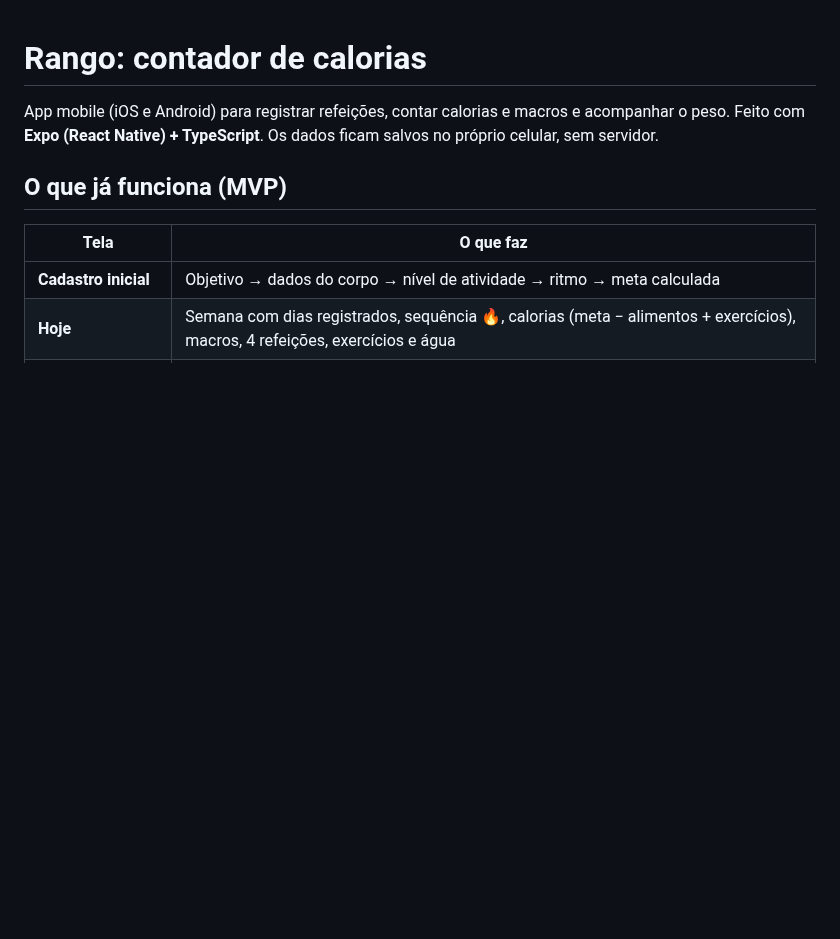
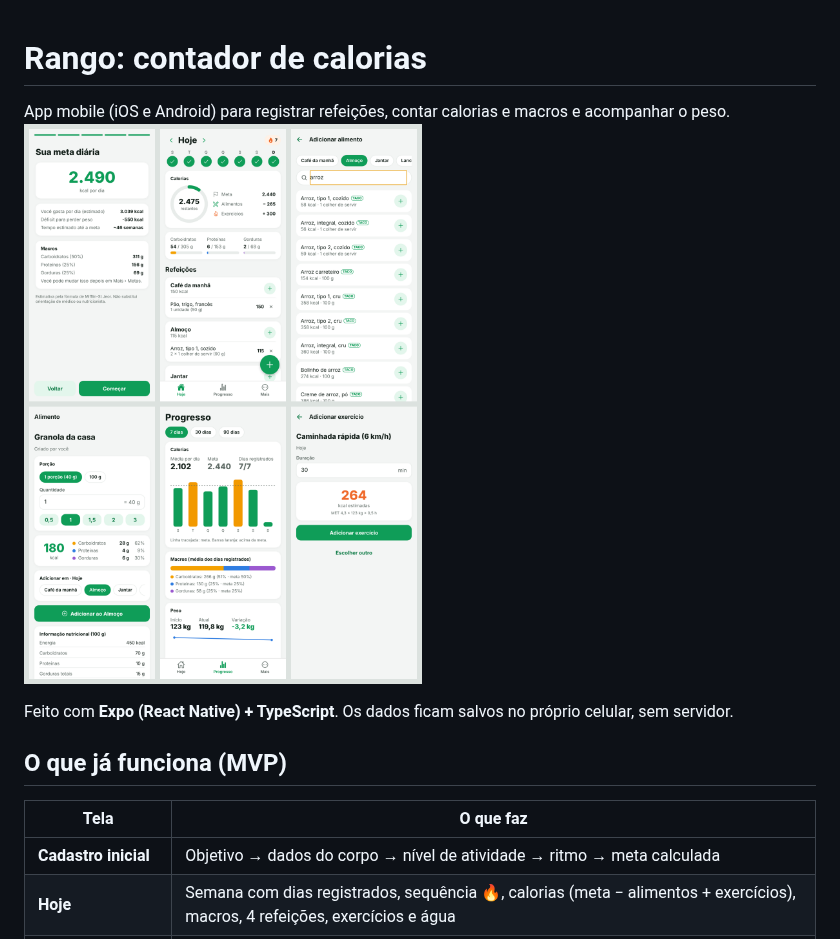
Before and after one commit to GustavoKnob/Jogo, a Markdown page: contador-calorias/README.md, the part around the change. Rendered like a GitHub page; pictures changed too: contador-calorias/docs/telas.png (added); blank space fills up the shorter version.

Commit message:
Adiciona capturas de tela ao README
Co-Authored-By: Claude Opus 5.5 <noreply@anthropic.com>
Claude-Session: https://claude.ai/code/session_01KForNpAJQ16hoNoa1aHnhJ

```diff
--- a/contador-calorias/README.md
+++ b/contador-calorias/README.md
@@ -1,6 +1,8 @@
 # Rango: contador de calorias
 
 App mobile (iOS e Android) para registrar refeições, contar calorias e macros e acompanhar o peso.
+![Telas do app](docs/telas.png)
+
 Feito com **Expo (React Native) + TypeScript**. Os dados ficam salvos no próprio celular, sem servidor.
 
 ## O que já funciona (MVP)
```
